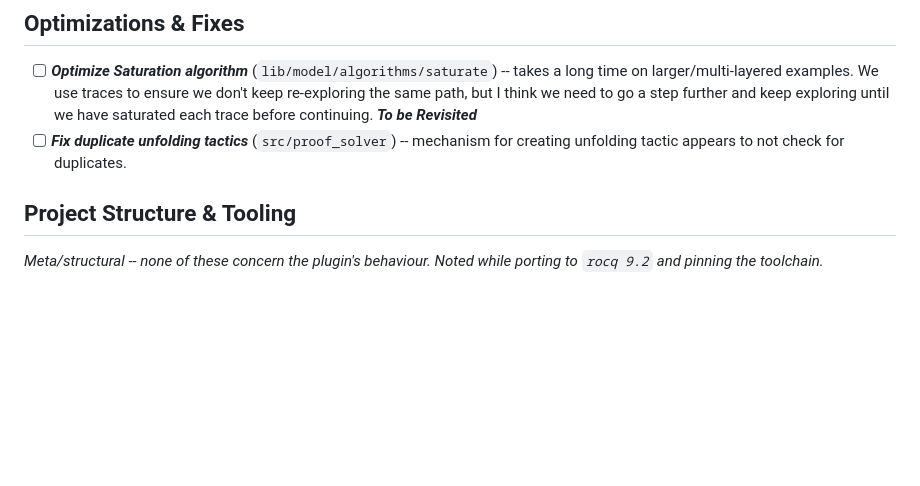
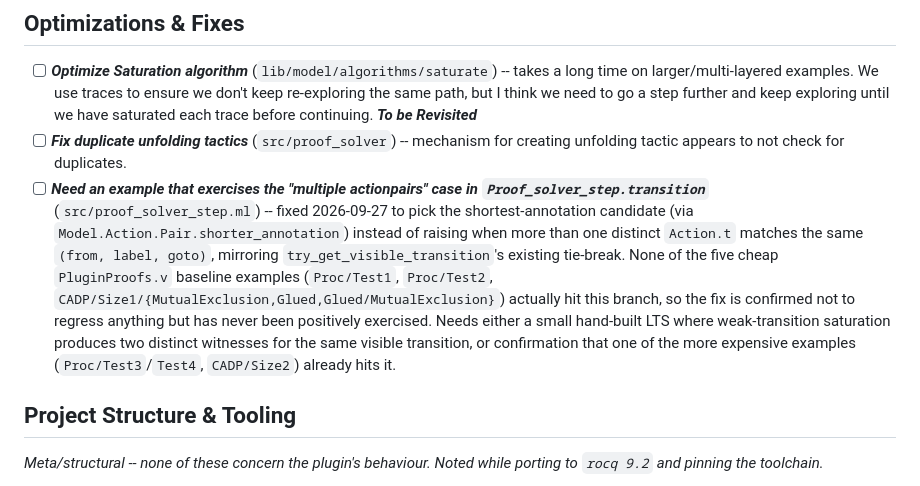
Before and after one commit to dcastrop/mebi_plugin, a Markdown page: TODO.md, the part around the change. Drawn GitHub-style; blank space fills up the shorter version.

```diff
--- a/TODO.md
+++ b/TODO.md
@@ -32,6 +32,7 @@
 
 - [ ] ***Optimize Saturation algorithm*** (`lib/model/algorithms/saturate`) -- takes a long time on larger/multi-layered examples. We use traces to ensure we don't keep re-exploring the same path, but I think we need to go a step further and keep exploring until we have saturated each trace before continuing. ***To be Revisited***
 - [ ] ***Fix duplicate unfolding tactics*** (`src/proof_solver`) -- mechanism for creating unfolding tactic appears to not check for duplicates.
+- [ ] ***Need an example that exercises the "multiple actionpairs" case in `Proof_solver_step.transition`*** (`src/proof_solver_step.ml`) -- fixed 2026-09-27 to pick the shortest-annotation candidate (via `Model.Action.Pair.shorter_annotation`) instead of raising when more than one distinct `Action.t` matches the same `(from, label, goto)`, mirroring `try_get_visible_transition`'s existing tie-break. None of the five cheap `PluginProofs.v` baseline examples (`Proc/Test1`, `Proc/Test2`, `CADP/Size1/{MutualExclusion,Glued,Glued/MutualExclusion}`) actually hit this branch, so the fix is confirmed not to regress anything but has never been positively exercised. Needs either a small hand-built LTS where weak-transition saturation produces two distinct witnesses for the same visible transition, or confirmation that one of the more expensive examples (`Proc/Test3`/`Test4`, `CADP/Size2`) already hits it.
 
 ## Project Structure & Tooling
 
```
Also changed, not shown: ASSISTED-CHANGES.md (+2 -1 lines).
